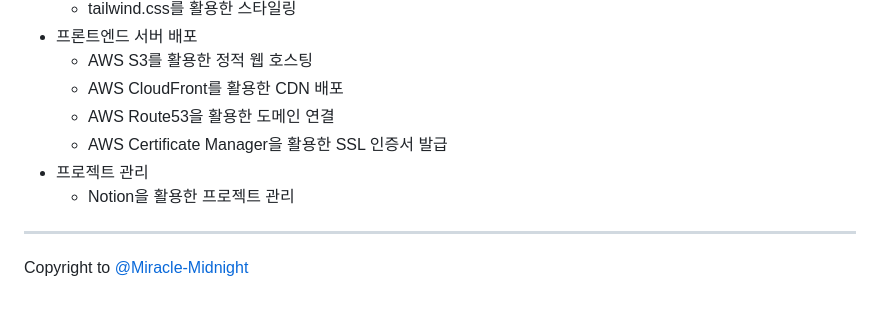
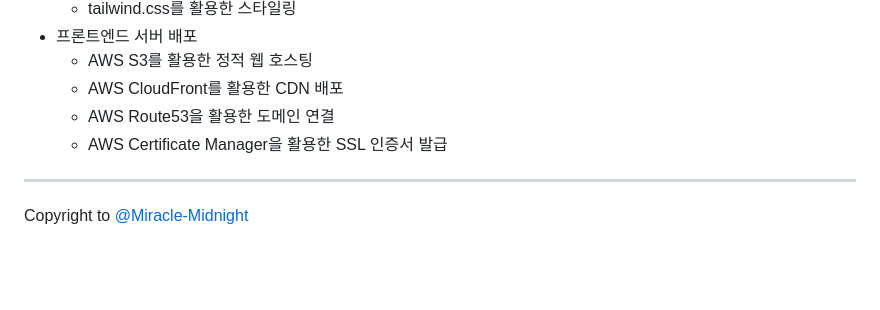
Before and after one commit to Miracle-Midnight/Drawing-Duo, a Markdown page: README.md, the part around the change. Drawn GitHub-style; blank space fills up the shorter version.

```diff
--- a/README.md
+++ b/README.md
@@ -137,8 +137,7 @@ $ npm run start:dev
     - AWS CloudFront를 활용한 CDN 배포
     - AWS Route53을 활용한 도메인 연결
     - AWS Certificate Manager을 활용한 SSL 인증서 발급
-- 프로젝트 관리
-    - Notion을 활용한 프로젝트 관리
+
 
 ---
 
```
